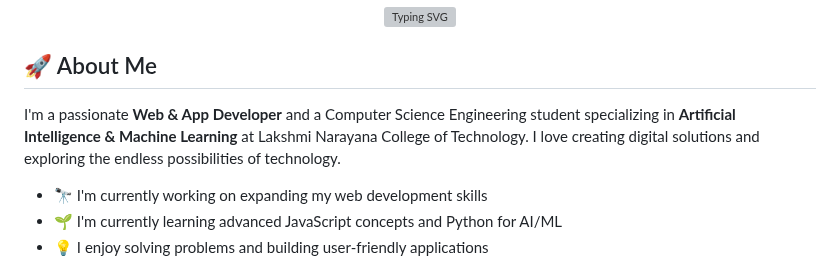
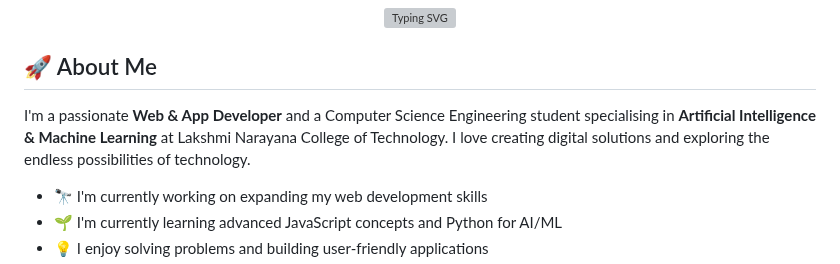
Before and after one commit to Hridesh-Thakur/Hridesh-Thakur, a Markdown page: README.md, the part around the change. GitHub-like rendering; grey boxes are pictures that could not be loaded.

```diff
--- a/README.md
+++ b/README.md
@@ -6,7 +6,7 @@
 
 ## 🚀 About Me
 
-I'm a passionate **Web & App Developer** and a Computer Science Engineering student specializing in **Artificial Intelligence & Machine Learning** at Lakshmi Narayana College of Technology. I love creating digital solutions and exploring the endless possibilities of technology.
+I'm a passionate **Web & App Developer** and a Computer Science Engineering student specialising in **Artificial Intelligence & Machine Learning** at Lakshmi Narayana College of Technology. I love creating digital solutions and exploring the endless possibilities of technology.
 
 - 🔭 I'm currently working on expanding my web development skills
 - 🌱 I'm currently learning advanced JavaScript concepts and Python for AI/ML
```
